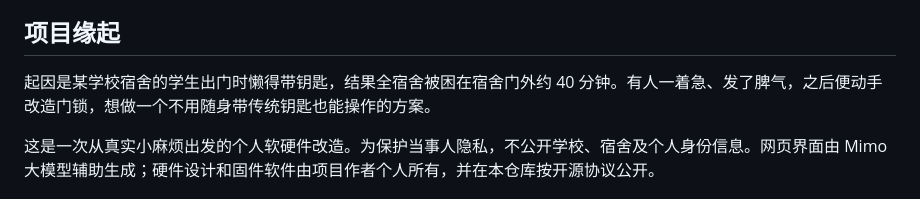
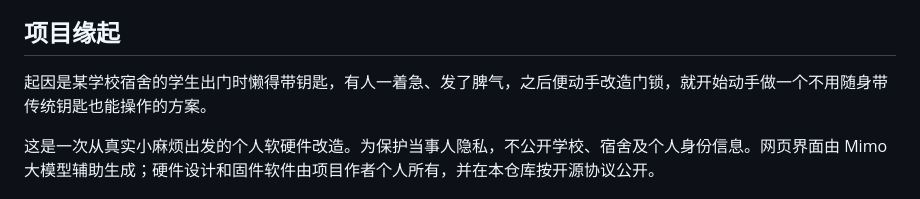
Before and after one commit to soutiuking/Door-lock-upgrade, a Markdown page: README.md, the part around the change. Drawn GitHub-style.

Commit message:
修改一些文档问题
111

```diff
--- a/README.md
+++ b/README.md
@@ -6,7 +6,7 @@
 
 ## 项目缘起
 
-起因是某学校宿舍的学生出门时懒得带钥匙，结果全宿舍被困在宿舍门外约 40 分钟。有人一着急、发了脾气，之后便动手改造门锁，想做一个不用随身带传统钥匙也能操作的方案。
+起因是某学校宿舍的学生出门时懒得带钥匙，有人一着急、发了脾气，之后便动手改造门锁，就开始动手做一个不用随身带传统钥匙也能操作的方案。
 
 这是一次从真实小麻烦出发的个人软硬件改造。为保护当事人隐私，不公开学校、宿舍及个人身份信息。网页界面由 Mimo 大模型辅助生成；硬件设计和固件软件由项目作者个人所有，并在本仓库按开源协议公开。
 
```
